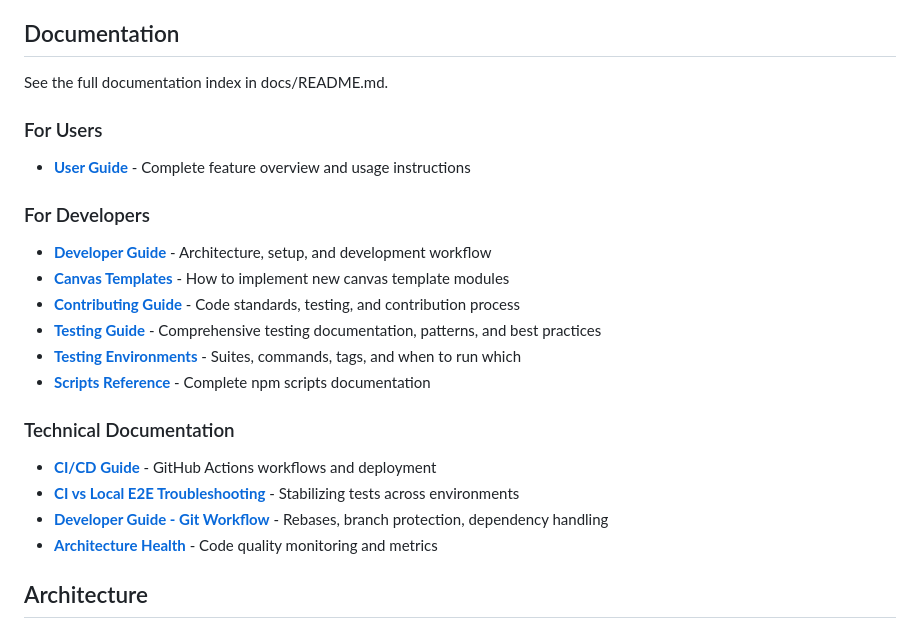
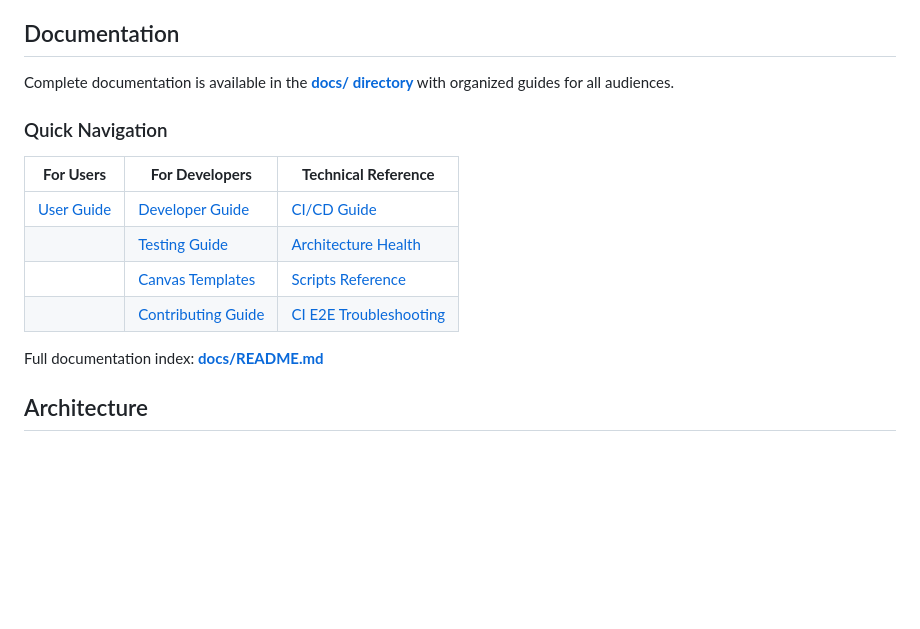
Before and after one commit to maudlin/mindmeld, a Markdown page: README.md, the part around the change. Drawn GitHub-style; blank space fills up the shorter version.

```diff
--- a/README.md
+++ b/README.md
@@ -60,27 +60,18 @@ See [User Guide](docs/user-guide.md) for complete interaction details.
 
 ## Documentation
 
-See the full documentation index in docs/README.md.
+Complete documentation is available in the **[docs/ directory](docs/README.md)** with organized guides for all audiences.
 
-### For Users
+### Quick Navigation
 
-- **[User Guide](docs/user-guide.md)** - Complete feature overview and usage instructions
+| **For Users** | **For Developers** | **Technical Reference** |
+|---------------|-------------------|------------------------|
+| [User Guide](docs/user-guide.md) | [Developer Guide](docs/developer-guide.md) | [CI/CD Guide](docs/ci-cd.md) |
+| | [Testing Guide](docs/testing-guide.md) | [Architecture Health](docs/architecture-health.md) |
+| | [Canvas Templates](docs/canvas-templates.md) | [Scripts Reference](docs/scripts.md) |
+| | [Contributing Guide](CONTRIBUTING.md) | [CI E2E Troubleshooting](docs/ci-e2e-troubleshooting.md) |
 
-### For Developers
-
-- **[Developer Guide](docs/developer-guide.md)** - Architecture, setup, and development workflow
-- **[Canvas Templates](docs/canvas-templates.md)** - How to implement new canvas template modules
-- **[Contributing Guide](CONTRIBUTING.md)** - Code standards, testing, and contribution process
-- **[Testing Guide](docs/testing-guide.md)** - Comprehensive testing documentation, patterns, and best practices
-- **[Testing Environments](docs/testing-environments.md)** - Suites, commands, tags, and when to run which
-- **[Scripts Reference](docs/scripts.md)** - Complete npm scripts documentation
-
-### Technical Documentation
-
-- **[CI/CD Guide](docs/ci-cd.md)** - GitHub Actions workflows and deployment
-- **[CI vs Local E2E Troubleshooting](docs/ci-e2e-troubleshooting.md)** - Stabilizing tests across environments
-- **[Developer Guide - Git Workflow](docs/developer-guide.md#troubleshooting--advanced-scenarios)** - Rebases, branch protection, dependency handling
-- **[Architecture Health](docs/architecture-health.md)** - Code quality monitoring and metrics
+Full documentation index: **[docs/README.md](docs/README.md)**
 
 ## Architecture
 
```
Also changed, not shown: docs/README.md (+9 -9 lines).
